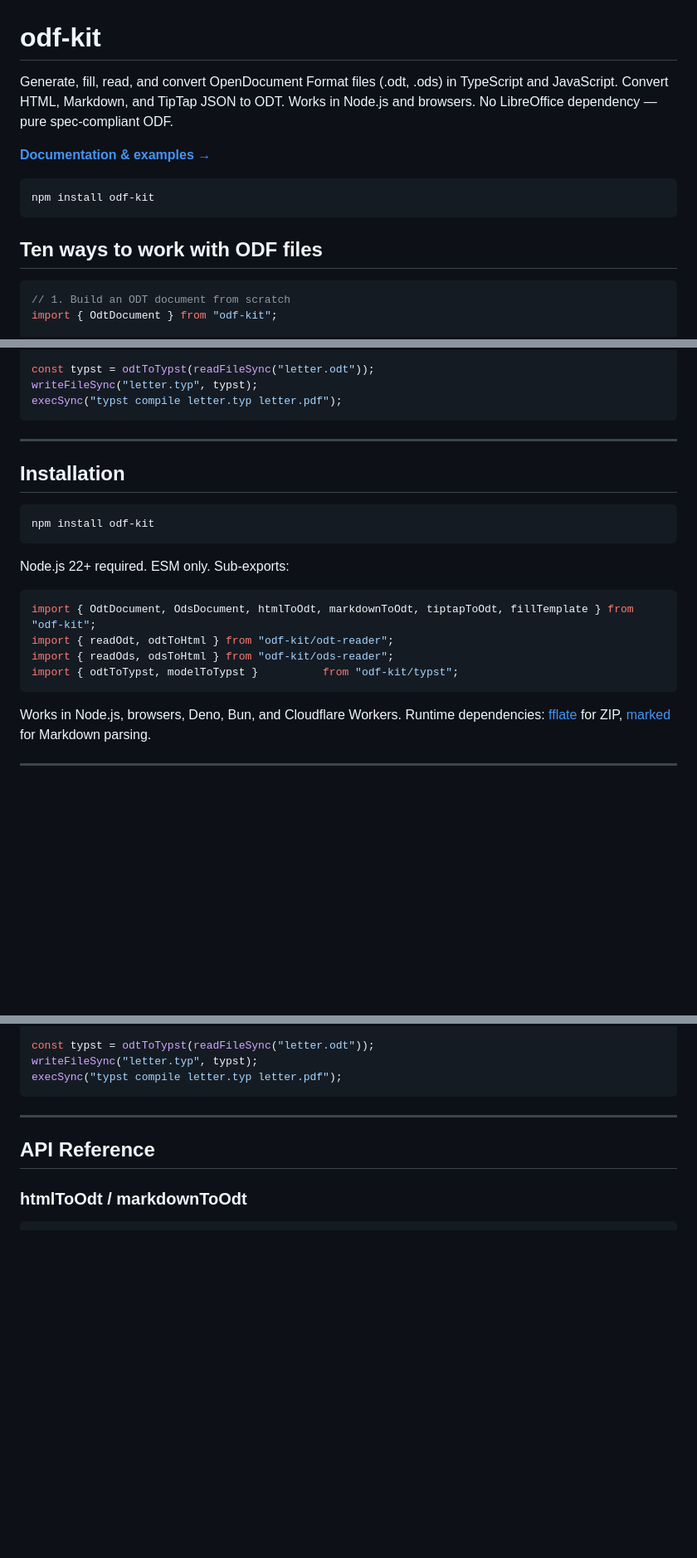
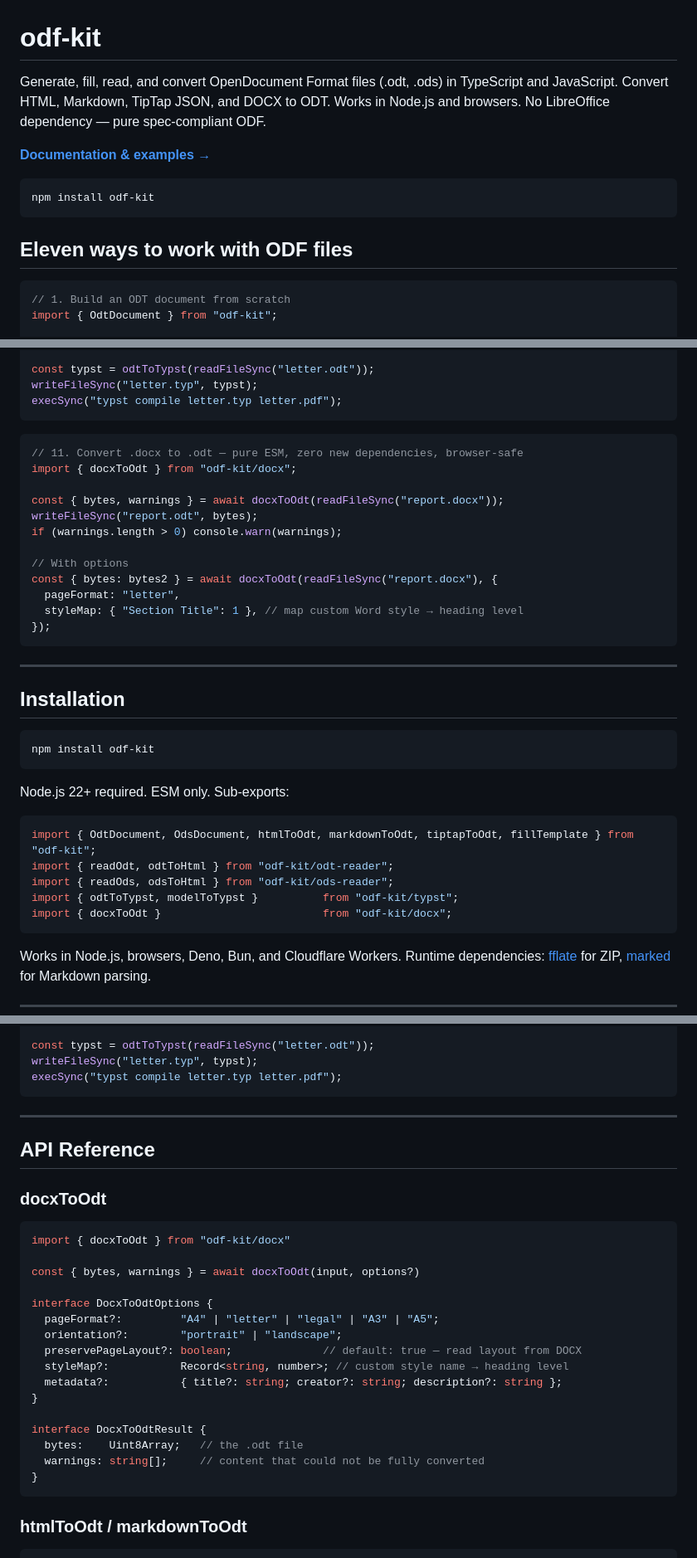
Before and after one commit to GitHubNewbie0/odf-kit, a Markdown page: README.md, 3 parts joined by grey strips. Shown at 83% size. Drawn GitHub-style; blank space fills up the shorter version.

Commit message:
feat: docxToOdt() — native DOCX→ODT converter (odf-kit/docx)

````diff
--- a/README.md
+++ b/README.md
@@ -1,6 +1,6 @@
 # odf-kit
 
-Generate, fill, read, and convert OpenDocument Format files (.odt, .ods) in TypeScript and JavaScript. Convert HTML, Markdown, and TipTap JSON to ODT. Works in Node.js and browsers. No LibreOffice dependency — pure spec-compliant ODF.
+Generate, fill, read, and convert OpenDocument Format files (.odt, .ods) in TypeScript and JavaScript. Convert HTML, Markdown, TipTap JSON, and DOCX to ODT. Works in Node.js and browsers. No LibreOffice dependency — pure spec-compliant ODF.
 
 **[Documentation & examples →](https://githubnewbie0.github.io/odf-kit/)**
 
@@ -8,7 +8,7 @@ Generate, fill, read, and convert OpenDocument Format files (.odt, .ods) in Type
 npm install odf-kit
 ```
 
-## Ten ways to work with ODF files
+## Eleven ways to work with ODF files
 
 ```typescript
 // 1. Build an ODT document from scratch
@@ -145,6 +145,21 @@ writeFileSync("letter.typ", typst);
 execSync("typst compile letter.typ letter.pdf");
 ```
 
+```typescript
+// 11. Convert .docx to .odt — pure ESM, zero new dependencies, browser-safe
+import { docxToOdt } from "odf-kit/docx";
+
+const { bytes, warnings } = await docxToOdt(readFileSync("report.docx"));
+writeFileSync("report.odt", bytes);
+if (warnings.length > 0) console.warn(warnings);
+
+// With options
+const { bytes: bytes2 } = await docxToOdt(readFileSync("report.docx"), {
+  pageFormat: "letter",
+  styleMap: { "Section Title": 1 }, // map custom Word style → heading level
+});
+```
+
 ---
 
 ## Installation
@@ -160,6 +175,7 @@ import { OdtDocument, OdsDocument, htmlToOdt, markdownToOdt, tiptapToOdt, fillTe
 import { readOdt, odtToHtml } from "odf-kit/odt-reader";
 import { readOds, odsToHtml } from "odf-kit/ods-reader";
 import { odtToTypst, modelToTypst }          from "odf-kit/typst";
+import { docxToOdt }                         from "odf-kit/docx";
 ```
 
 Works in Node.js, browsers, Deno, Bun, and Cloudflare Workers. Runtime dependencies: [fflate](https://github.com/101arrowz/fflate) for ZIP, [marked](https://marked.js.org/) for Markdown parsing.
@@ -739,6 +755,27 @@ execSync("typst compile letter.typ letter.pdf");
 
 ## API Reference
 
+### docxToOdt
+
+```typescript
+import { docxToOdt } from "odf-kit/docx"
+
+const { bytes, warnings } = await docxToOdt(input, options?)
+
+interface DocxToOdtOptions {
+  pageFormat?:         "A4" | "letter" | "legal" | "A3" | "A5";
+  orientation?:        "portrait" | "landscape";
+  preservePageLayout?: boolean;              // default: true — read layout from DOCX
+  styleMap?:           Record<string, number>; // custom style name → heading level
+  metadata?:           { title?: string; creator?: string; description?: string };
+}
+
+interface DocxToOdtResult {
+  bytes:    Uint8Array;   // the .odt file
+  warnings: string[];     // content that could not be fully converted
+}
+```
+
 ### htmlToOdt / markdownToOdt
 
 ```typescript
````
Also changed, not shown: other parts of README.md (+4 -1 lines), CHANGELOG.md (+21 -0 lines).
